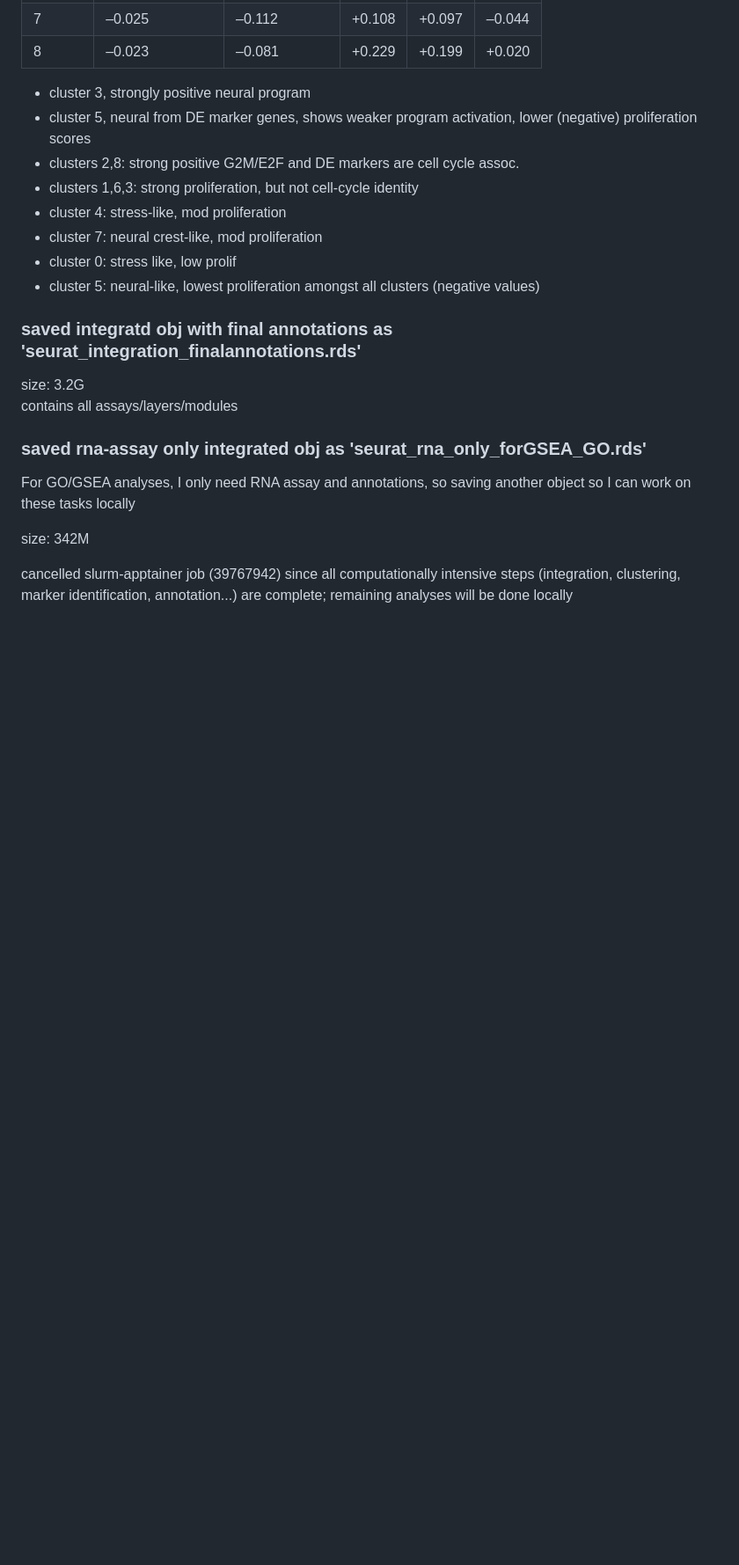
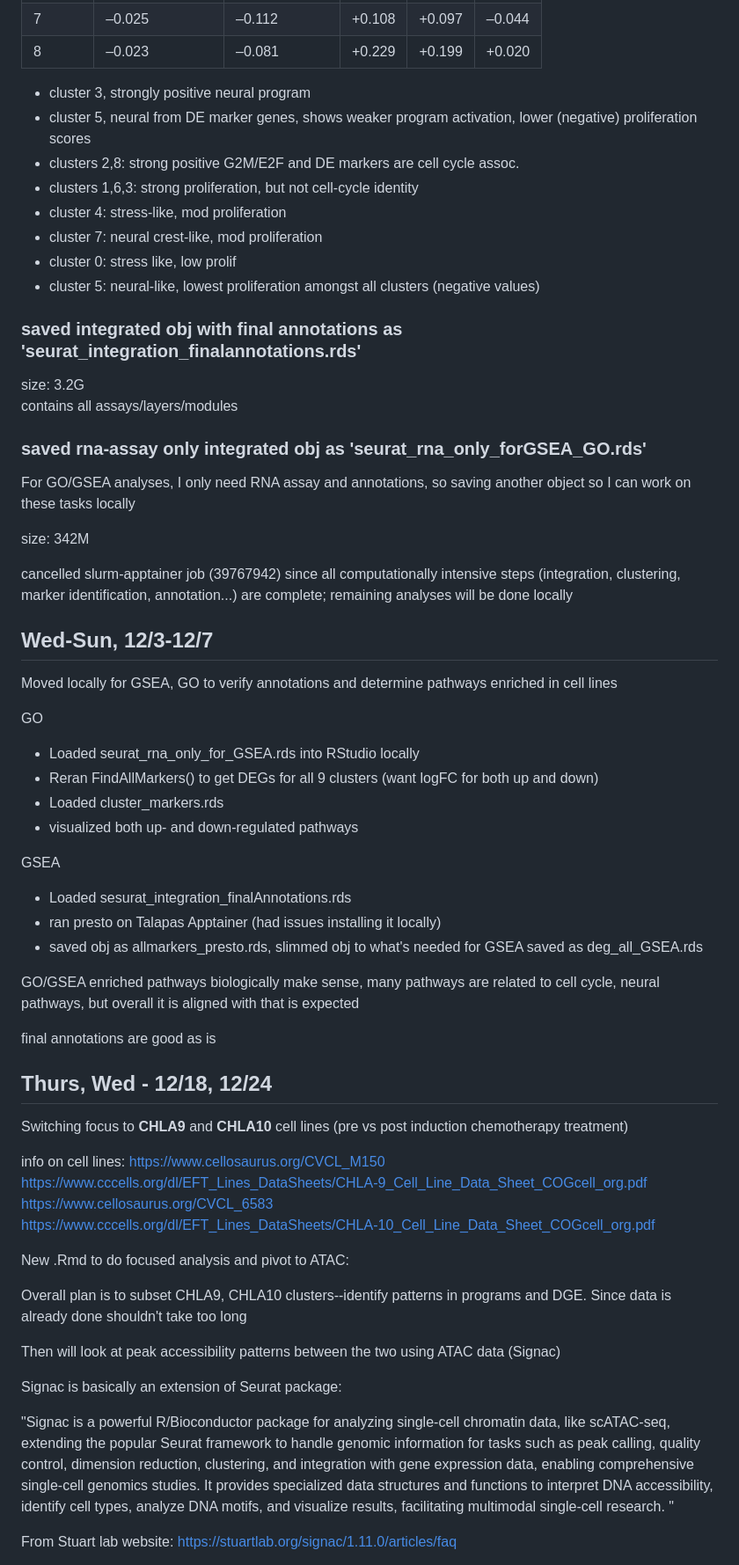
Before and after one commit to j0shkramer/EwsProject, a Markdown page: Notebooks/notebook-thejes.md, the part around the change printed below. Shown: that part at 88% size. Drawn GitHub-style; blank space fills up the shorter version.

Commit message:
Updating LN, end of term work into break

```diff
--- a/Notebooks/notebook-thejes.md
+++ b/Notebooks/notebook-thejes.md
@@ -876,7 +876,7 @@ Cluster | HOXD13_neural | HOXD13_mes | G2M     | E2F      | EMT
 - cluster 5: neural-like, lowest proliferation amongst all clusters (negative values)
 
 
-### saved integratd obj with final annotations as 'seurat_integration_finalannotations.rds'
+### saved integrated obj with final annotations as 'seurat_integration_finalannotations.rds'
 
 size: 3.2G<br>
 contains all assays/layers/modules
@@ -888,3 +888,49 @@ size: 342M<br>
 
 
 cancelled slurm-apptainer job (39767942) since all computationally intensive steps (integration, clustering, marker identification, annotation...) are complete; remaining analyses will be done locally
+
+
+## Wed-Sun, 12/3-12/7
+
+Moved locally for GSEA, GO to verify annotations and determine pathways enriched in cell lines
+
+GO
+- Loaded seurat_rna_only_for_GSEA.rds into RStudio locally
+- Reran FindAllMarkers() to get DEGs for all 9 clusters (want logFC for both up and down)
+- Loaded cluster_markers.rds
+- visualized both up- and down-regulated pathways
+
+GSEA
+- Loaded sesurat_integration_finalAnnotations.rds
+- ran presto on Talapas Apptainer (had issues installing it locally)
+- saved obj as allmarkers_presto.rds, slimmed obj to what's needed for GSEA saved as deg_all_GSEA.rds
+
+
+GO/GSEA enriched pathways biologically make sense, many pathways are related to cell cycle, neural pathways, but overall it is aligned with that is expected
+
+final annotations are good as is
+
+## Thurs, Wed - 12/18, 12/24
+
+Switching focus to **CHLA9** and **CHLA10** cell lines (pre vs post induction chemotherapy treatment)
+
+info on cell lines:
+https://www.cellosaurus.org/CVCL_M150<br>
+https://www.cccells.org/dl/EFT_Lines_DataSheets/CHLA-9_Cell_Line_Data_Sheet_COGcell_org.pdf<br>
+https://www.cellosaurus.org/CVCL_6583<br>
+https://www.cccells.org/dl/EFT_Lines_DataSheets/CHLA-10_Cell_Line_Data_Sheet_COGcell_org.pdf<br>
+
+New .Rmd to do focused analysis and pivot to ATAC:
+
+Overall plan is to subset CHLA9, CHLA10 clusters--identify patterns in programs and DGE. Since data is already done shouldn't take too long
+
+Then will look at peak accessibility patterns between the two using ATAC data (Signac)
+
+Signac is basically an extension of Seurat package:
+
+"Signac is a powerful R/Bioconductor package for analyzing single-cell chromatin data, like scATAC-seq, extending the popular Seurat framework to handle genomic information for tasks such as peak calling, quality control, dimension reduction, clustering, and integration with gene expression data, enabling comprehensive single-cell genomics studies. It provides specialized data structures and functions to interpret DNA accessibility, identify cell types, analyze DNA motifs, and visualize results, facilitating multimodal single-cell research. "
+
+
+From Stuart lab website:
+https://stuartlab.org/signac/1.11.0/articles/faq
+
```
Also changed, not shown: other parts of Notebooks/notebook-thejes.md (+28 -0 lines).
